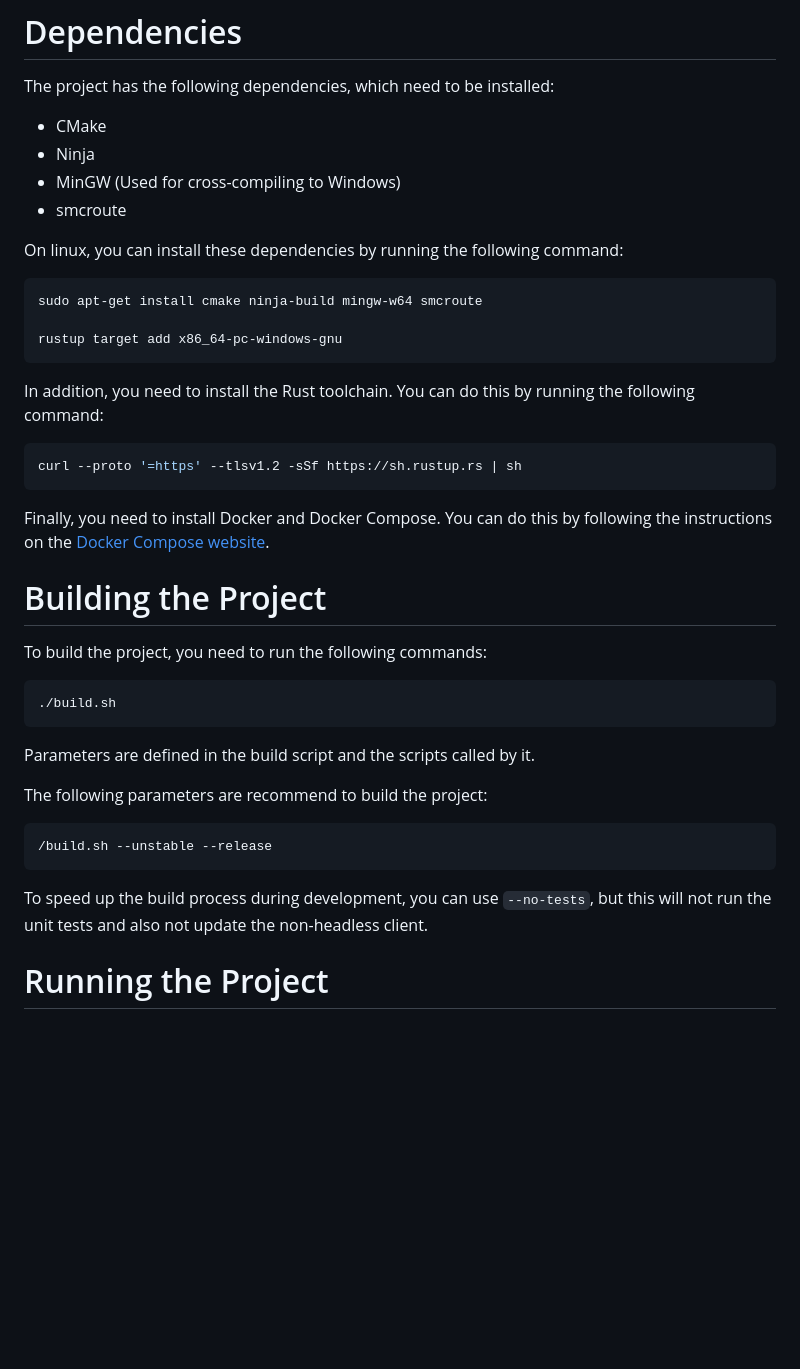
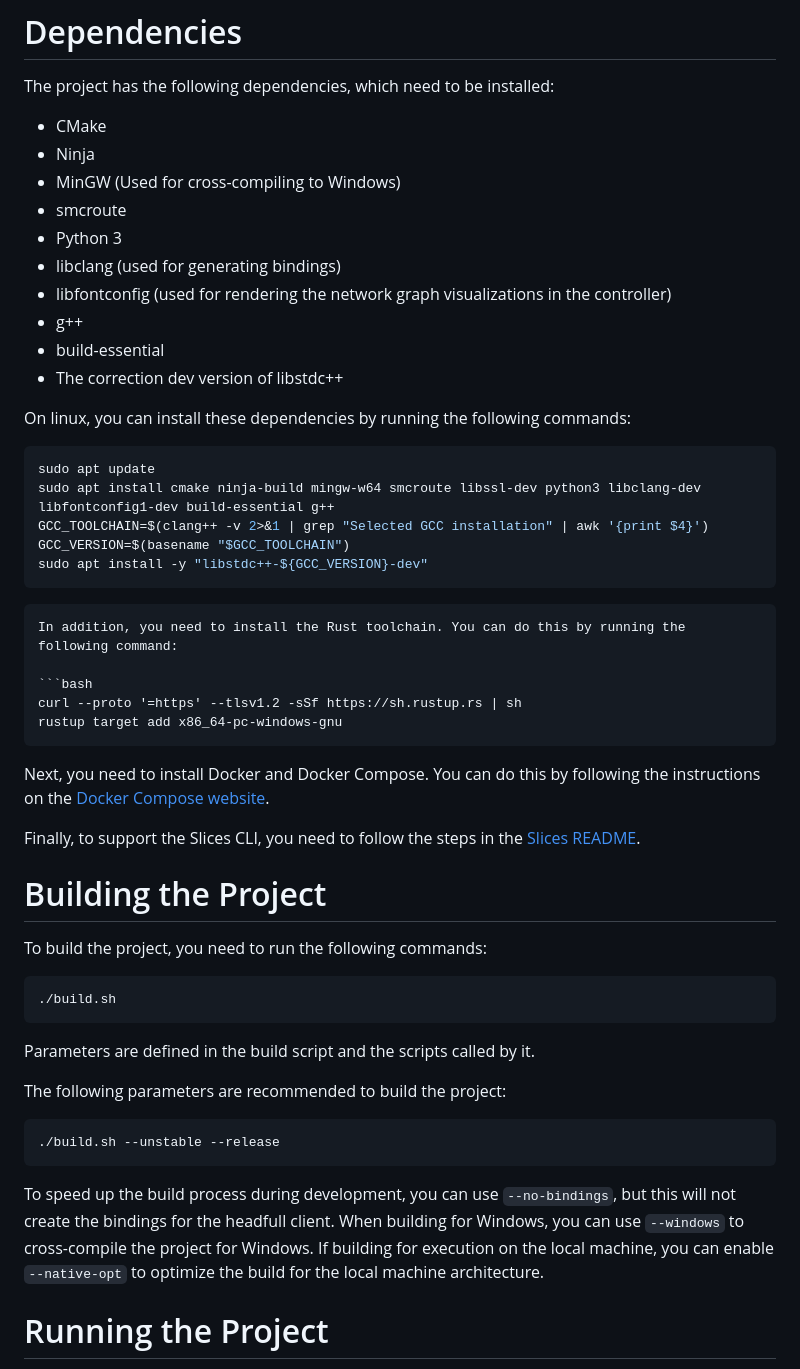
Before and after one commit to idlab-discover/Multi-path-XR, a Markdown page: README.md, the part around one of its changes. GitHub-like rendering; blank space fills up the shorter version.

````diff
--- a/README.md
+++ b/README.md
@@ -42,22 +42,35 @@ The project has the following dependencies, which need to be installed:
 - Ninja
 - MinGW (Used for cross-compiling to Windows)
 - smcroute
+- Python 3
+- libclang (used for generating bindings)
+- libfontconfig (used for rendering the network graph visualizations in the controller)
+- g++
+- build-essential
+- The correction dev version of libstdc++
 
-On linux, you can install these dependencies by running the following command:
+On linux, you can install these dependencies by running the following commands:
 
 ```bash
-sudo apt-get install cmake ninja-build mingw-w64 smcroute
-
-rustup target add x86_64-pc-windows-gnu
+sudo apt update
+sudo apt install cmake ninja-build mingw-w64 smcroute libssl-dev python3 libclang-dev libfontconfig1-dev build-essential g++
+GCC_TOOLCHAIN=$(clang++ -v 2>&1 | grep "Selected GCC installation" | awk '{print $4}')
+GCC_VERSION=$(basename "$GCC_TOOLCHAIN")
+sudo apt install -y "libstdc++-${GCC_VERSION}-dev"
 ```
 
+
+```
 In addition, you need to install the Rust toolchain. You can do this by running the following command:
 
 ```bash
 curl --proto '=https' --tlsv1.2 -sSf https://sh.rustup.rs | sh
+rustup target add x86_64-pc-windows-gnu
 ```
 
-Finally, you need to install Docker and Docker Compose. You can do this by following the instructions on the [Docker Compose website](https://docs.docker.com/compose/install/).
+Next, you need to install Docker and Docker Compose. You can do this by following the instructions on the [Docker Compose website](https://docs.docker.com/compose/install/).
+
+Finally, to support the Slices CLI, you need to follow the steps in the [Slices README](./Environments/VirtualWall/README.md).
 
 # Building the Project
 
@@ -68,11 +81,13 @@ To build the project, you need to run the following commands:
 ```
 Parameters are defined in the build script and the scripts called by it.
 
-The following parameters are recommend to build the project:
+The following parameters are recommended to build the project:
 ```bash
-/build.sh --unstable --release
+./build.sh --unstable --release
 ```
-To speed up the build process during development, you can use `--no-tests`, but this will not run the unit tests and also not update the non-headless client.
+To speed up the build process during development, you can use `--no-bindings`, but this will not create the bindings for the headfull client.
+When building for Windows, you can use `--windows` to cross-compile the project for Windows.
+If building for execution on the local machine, you can enable `--native-opt` to optimize the build for the local machine architecture.
 
 # Running the Project
 
````
Also changed, not shown: other parts of README.md (+18 -15 lines).
